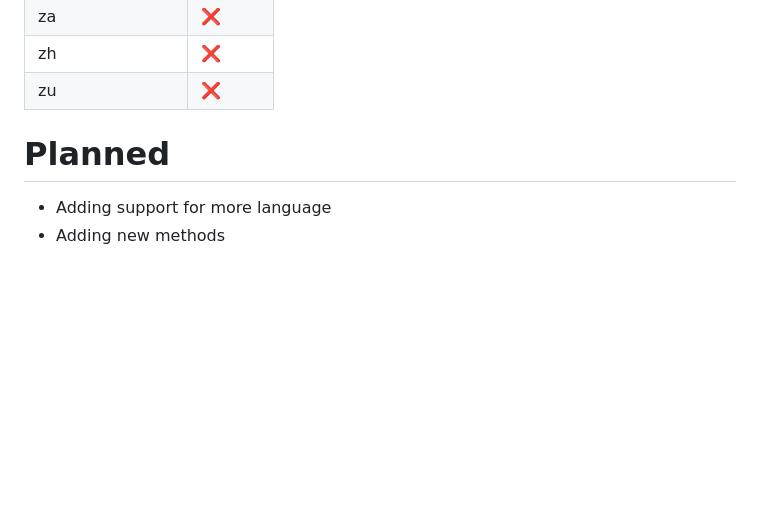
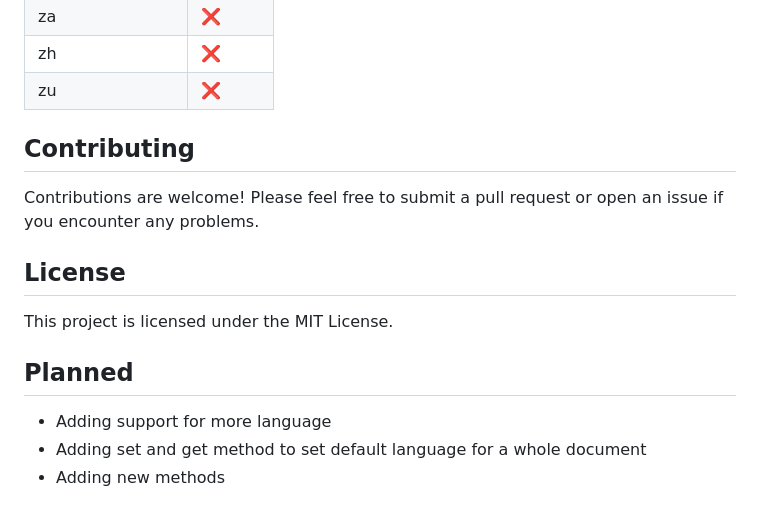
Before and after one commit to Jeomhps/datify, a Markdown page: docs/README.md, the part around one of its changes. Drawn GitHub-style; blank space fills up the shorter version.

```diff
--- a/README.md
+++ b/docs/README.md
@@ -314,7 +338,15 @@ Example of a date:
 | zh             | ❌           |
 | zu             | ❌           |
 
+## Contributing
 
-# Planned
+Contributions are welcome! Please feel free to submit a pull request or open an issue if you encounter any problems.
+
+## License
+
+This project is licensed under the MIT License.
+
+## Planned
 - Adding support for more language
+- Adding set and get method to set default language for a whole document
 - Adding new methods
```
Also changed, not shown: other parts of docs/README.md (+72 -48 lines).
